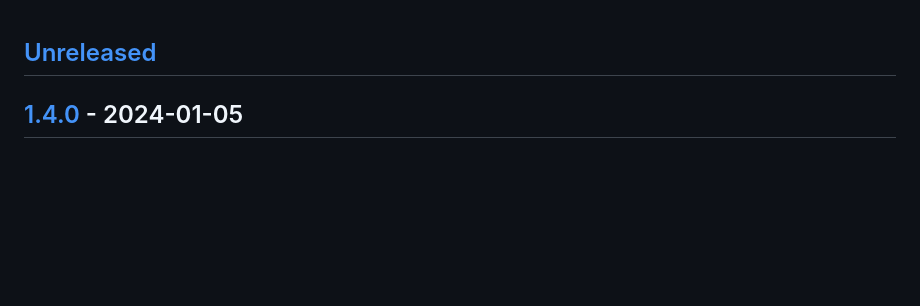
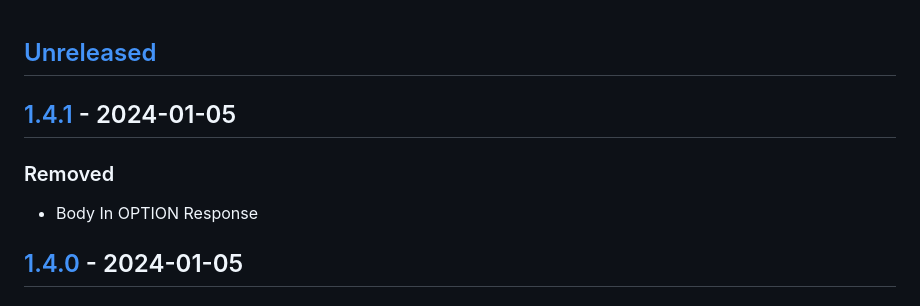
Before and after one commit to kohirens/aws-tf-s3-website, a Markdown page: CHANGELOG.md, the part around one of its changes. GitHub-like rendering; blank space fills up the shorter version.

Commit message:
"Updated the CHANGELOG.md"
 "An automated update of CHANGELOG.md"

```diff
--- a/CHANGELOG.md
+++ b/CHANGELOG.md
@@ -1,5 +1,11 @@
 <a name="unreleased"></a>
 ## [Unreleased]
+
+
+<a name="1.4.1"></a>
+## [1.4.1] - 2024-01-05
+### Removed
+- Body In OPTION Response
 
 
 <a name="1.4.0"></a>
```
Also changed, not shown: other parts of CHANGELOG.md (+2 -1 lines).
